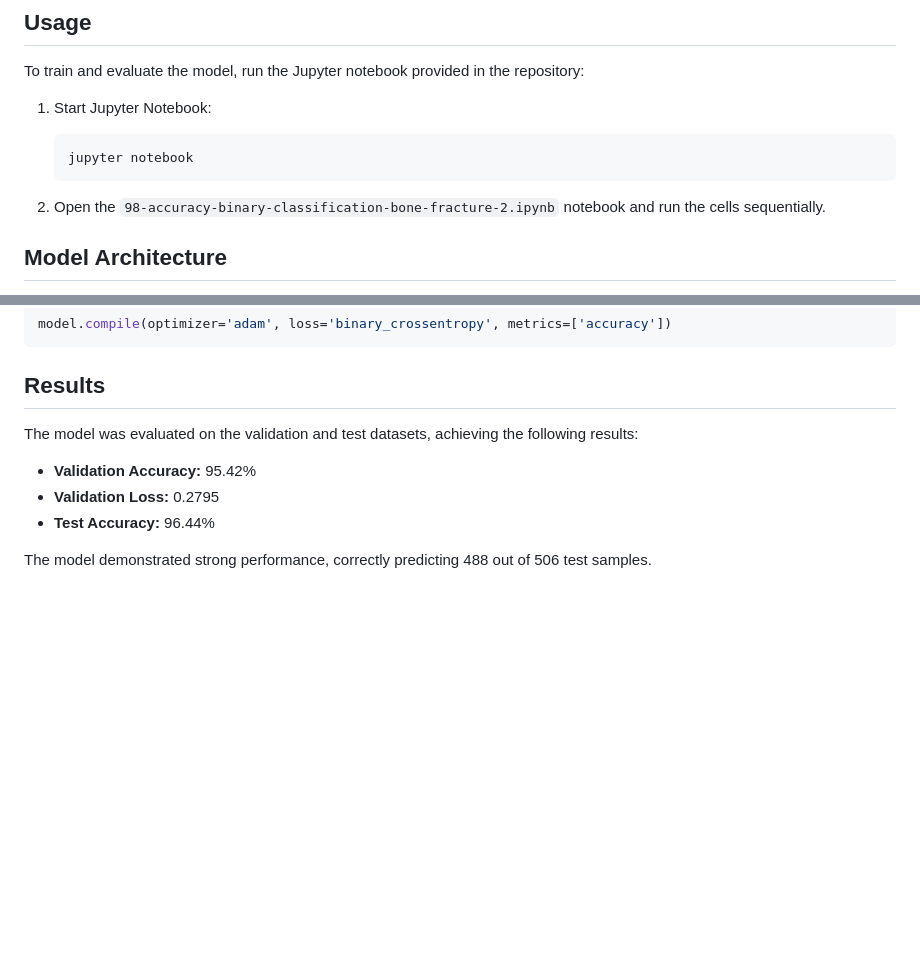
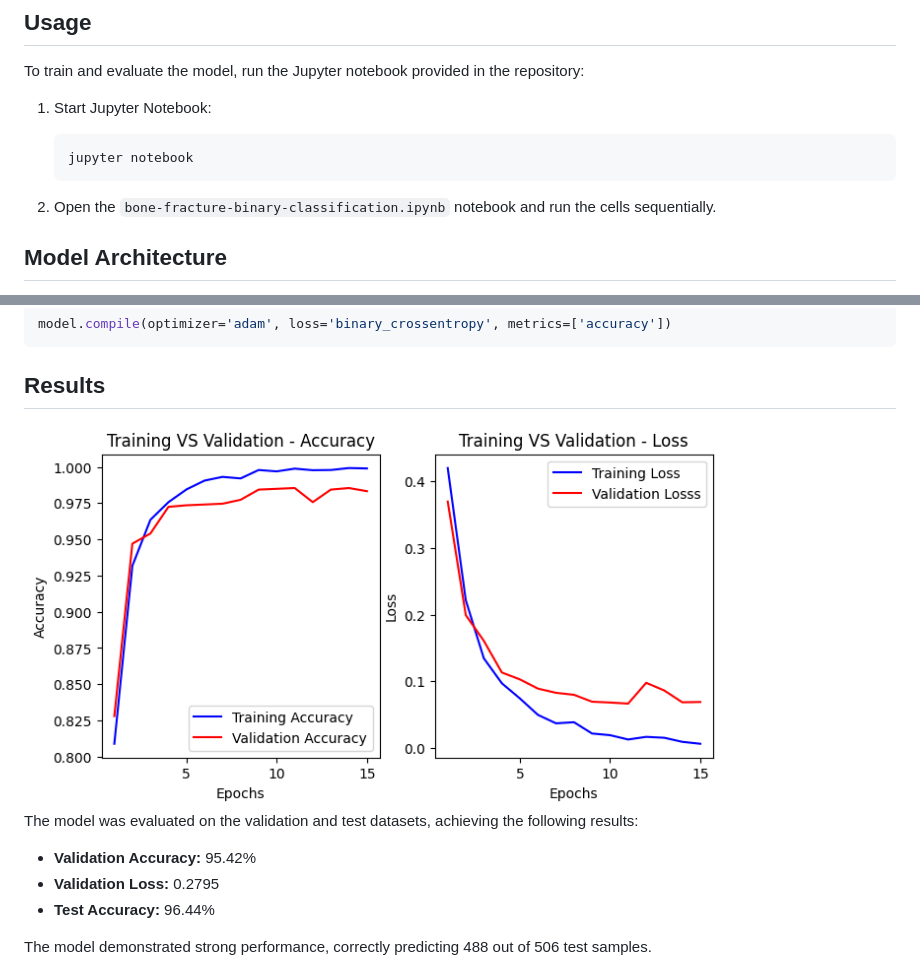
Before and after one commit to Mukund604/X_Ray_Classification, a Markdown page: README.md, 2 parts joined by grey strips. GitHub-like rendering; pictures changed too: assets/training_curves.png (added); blank space fills up the shorter version.

Commit message:
Rename notebook to drop the 98 percent claim, test accuracy is 96.44, add curves

````diff
--- a/README.md
+++ b/README.md
@@ -48,7 +48,7 @@ To train and evaluate the model, run the Jupyter notebook provided in the reposi
     jupyter notebook
     ```
 
-2. Open the `98-accuracy-binary-classification-bone-fracture-2.ipynb` notebook and run the cells sequentially.
+2. Open the `bone-fracture-binary-classification.ipynb` notebook and run the cells sequentially.
 
 ## Model Architecture
 
@@ -73,6 +73,8 @@ model.compile(optimizer='adam', loss='binary_crossentropy', metrics=['accuracy']
 ```
 ## Results
 
+<img src="assets/training_curves.png" width="80%" alt="Training and validation accuracy and loss" />
+
 The model was evaluated on the validation and test datasets, achieving the following results:
 
 - **Validation Accuracy:** 95.42%
````
Also changed, not shown: 2 other files.
